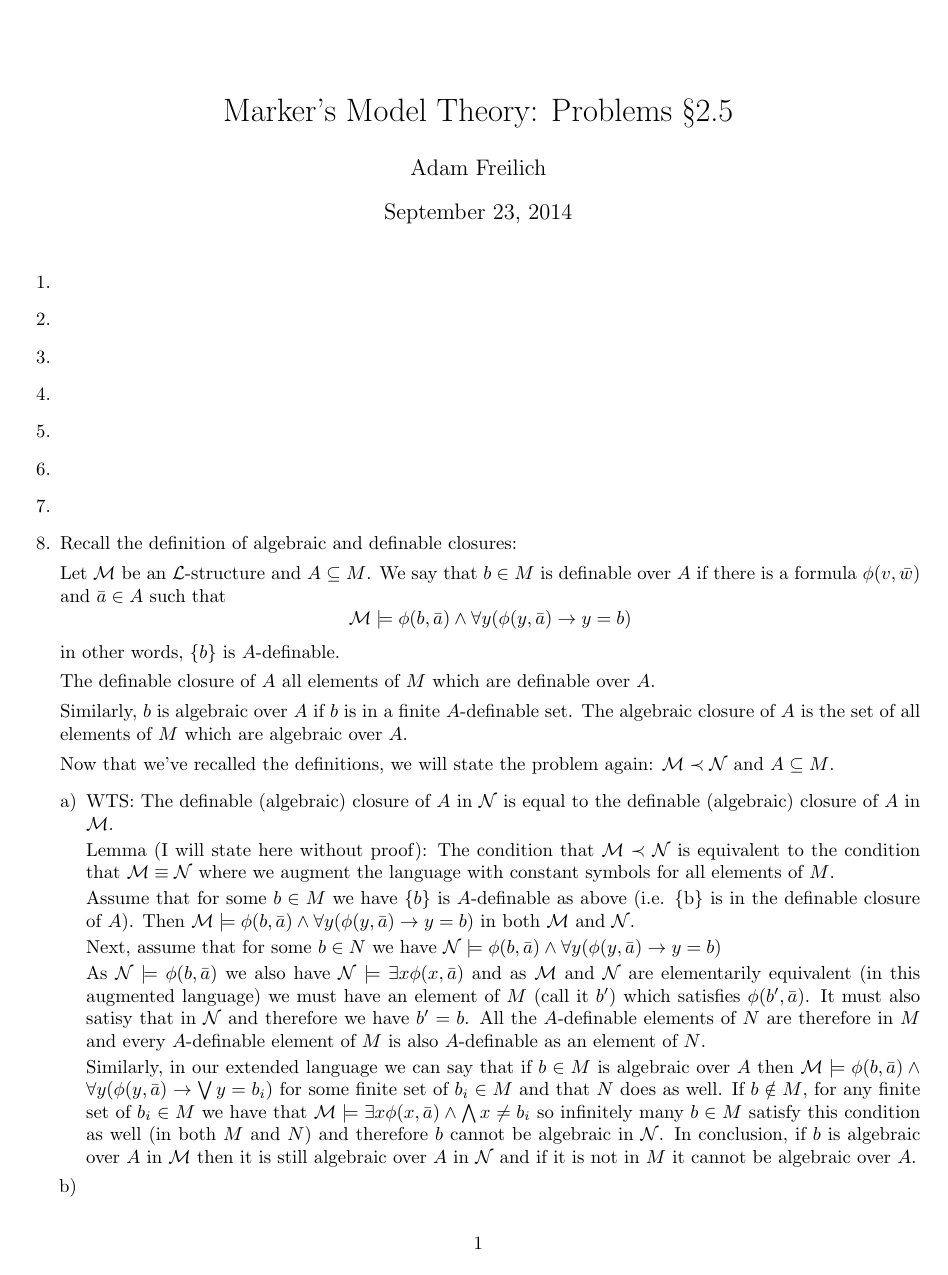
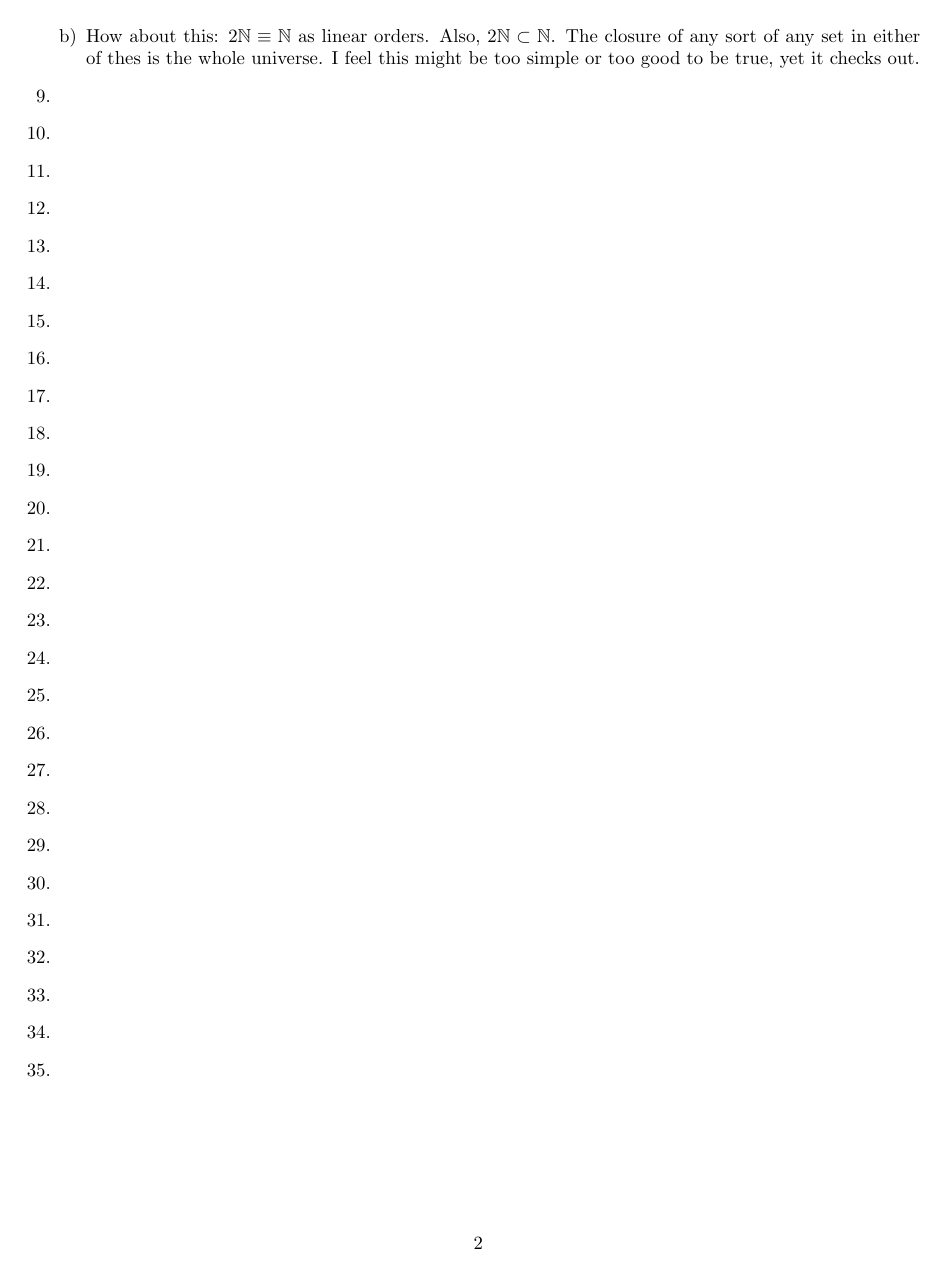
Before and after one commit to afrei/mathwork, a LaTeX document (logic/Marker-Model-Theory/ch2.tex): page 1 of 2 before the commit and page 2 of 2 after it. Compiled offline with pdfLaTeX.

Commit message:
finished 2.5.8

```diff
--- a/logic/Marker-Model-Theory/ch2.tex
+++ b/logic/Marker-Model-Theory/ch2.tex
@@ -44,6 +44,7 @@
 \newcommand{\Id}{\text{Id}}
 \newcommand{\inv}{^{-1}}
 \newcommand{\s}{\sqrt}
+\newcommand{\isom}{\equiv}
 \newcommand{\half}{\frac{1}{2}}
 
 \usepackage{tikz}
@@ -110,9 +111,7 @@ Then \(\mcM \models \phi(b, \bar{a}) \land \A y (\phi(y, \bar{a}) \to y = b)\) i
   If \(b \notin M\), for any finite set of \(b_i \in M\) we have that \(\mcM \models \E x \phi(x, \bar{a}) \land \bigwedge x \neq b_i\) so infinitely many \(b \in M\) satisfy this condition as well (in both \(M\) and \(N\)) and therefore \(b\) cannot be algebraic in \(\mcN\).
   In conclusion, if \(b\) is algebraic over \(A\) in \(\mcM\) then it is still algebraic over \(A\) in \(\mcN\) and if it is not in \(M\) it cannot be algebraic over \(A\).
 
-  \item
-
-\item
+  \item How about this: \(2\N \equiv \N\) as linear orders. Also, \(2\N \subset \N\). The closure of any sort of any set in either of thes is the whole universe. I feel this might be too simple or too good to be true, yet it checks out.
 
 \end{enumerate}
 
```
